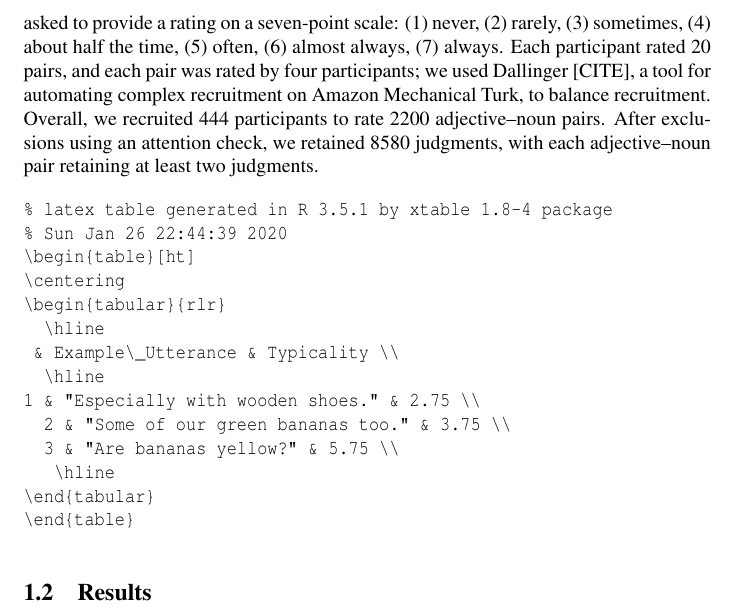
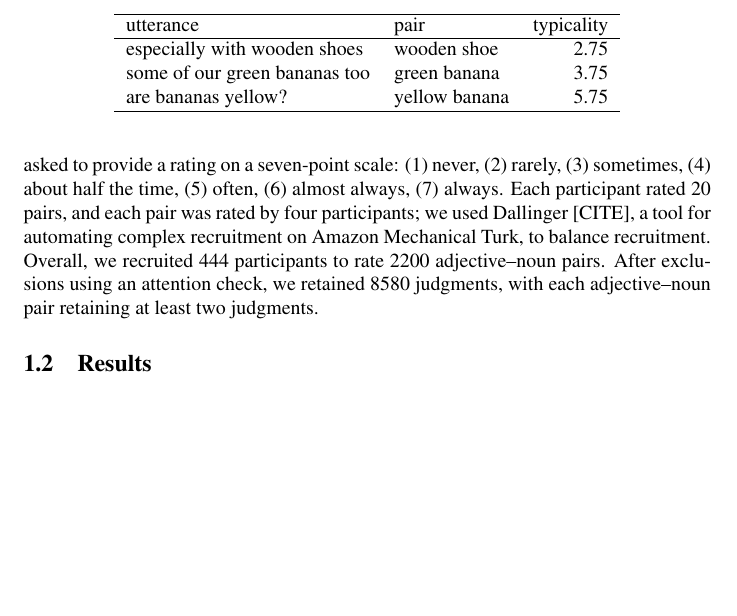
Before and after one commit to benjamincmorris/purple_carrots, a LaTeX paper (writing/cogsci2020/cogsci2020.tex): part of page 5 of 14, cut at the place of the change, the shorter picture padded with empty space. Compiled offline with pdfLaTeX; a LaTeX package or settings file that is missing is left out.

Commit message:
table fixed

```diff
--- a/writing/cogsci2020/cogsci2020.tex
+++ b/writing/cogsci2020/cogsci2020.tex
@@ -286,19 +286,15 @@ pairs. After exclusions using an attention check, we retained 8580
 judgments, with each adjective--noun pair retaining at least two
 judgments.
 
-\begin{CodeChunk}
-\begin{CodeOutput}
-% latex table generated in R 3.5.1 by xtable 1.8-4 package
-% Sun Jan 26 22:44:39 2020
-\begin{table}[ht]
+\begin{table}[tb]
 \centering
-\begin{tabular}{rlr}
+\begin{tabular}{llr}
   \hline
- & Example\_Utterance & Typicality \\
+utterance & pair & typicality \\
   \hline
-1 & "Especially with wooden shoes." & 2.75 \\
-  2 & "Some of our green bananas too." & 3.75 \\
-  3 & "Are bananas yellow?" & 5.75 \\
+especially with wooden shoes & wooden shoe & 2.75 \\
+  some of our green bananas too & green banana & 3.75 \\
+  are bananas yellow? & yellow banana & 5.75 \\
    \hline
 \end{tabular}
 \end{table}
```
Also changed, not shown: writing/cogsci2020/cogsci2020.pdf, writing/cogsci2020/figs/adult_directed-1.pdf, writing/cogsci2020/figs/distribution_plot-1.pdf, writing/cogsci2020/figs/kid_plot-1.pdf, writing/cogsci2020/figs/prototypical_plot-1.pdf, writing/cogsci2020/figs/word2vec-1.pdf, writing/cogsci2020/cogsci2020.tex (2 more changed lines), 2 other files.
